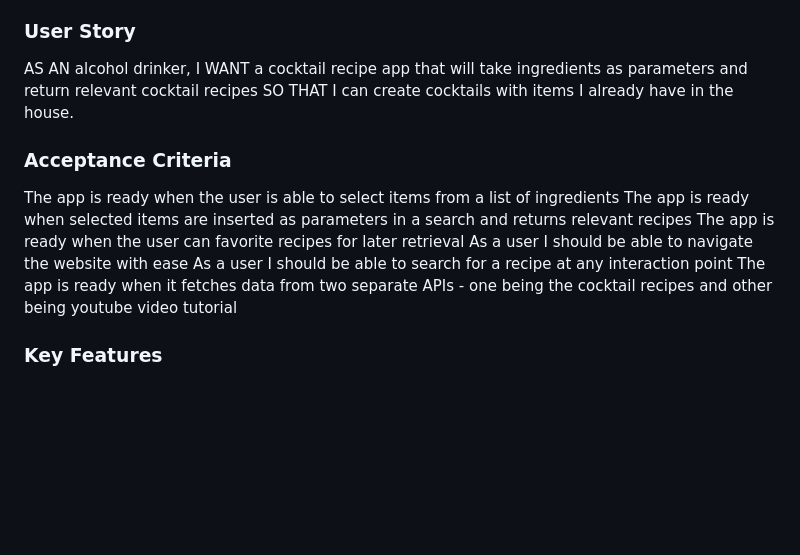
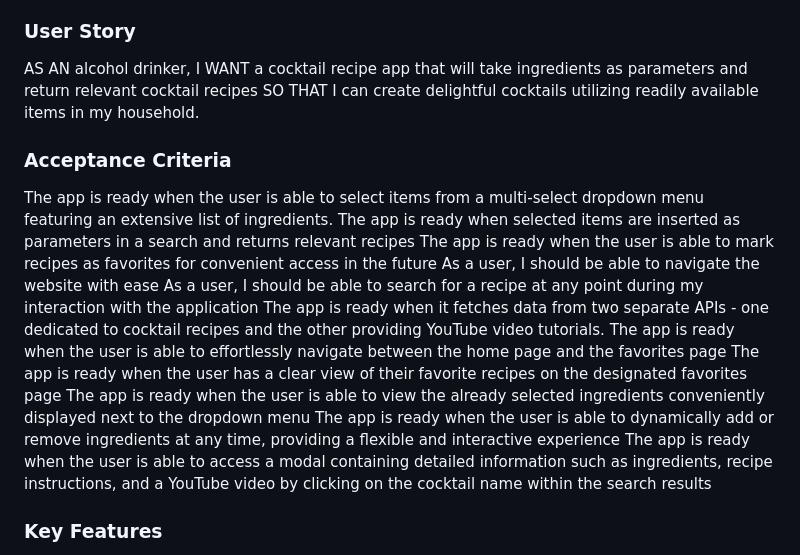
Before and after one commit to RedPez/The-Drunk-Chef-App, a Markdown page: README.md, the part around the change. Drawn GitHub-style; blank space fills up the shorter version.

```diff
--- a/README.md
+++ b/README.md
@@ -39,15 +39,20 @@ This project was created with:
 - Canva
 
 ### User Story
-AS AN alcohol drinker, I WANT a cocktail recipe app that will take ingredients as parameters and return relevant cocktail recipes SO THAT I can create cocktails with items I already have in the house.
+AS AN alcohol drinker, I WANT a cocktail recipe app that will take ingredients as parameters and return relevant cocktail recipes SO THAT I can create delightful cocktails utilizing readily available items in my household.
 
 ### Acceptance Criteria
-The app is ready when the user is able to select items from a list of ingredients
+The app is ready when the user is able to select items from a multi-select dropdown menu featuring an extensive list of ingredients.
 The app is ready when selected items are inserted as parameters in a search and returns relevant recipes
-The app is ready when the user can favorite recipes for later retrieval
-As a user I should be able to navigate the website with ease
-As a user I should be able to search for a recipe at any interaction point
-The app is ready when it fetches data from two separate APIs - one being the cocktail recipes and other being youtube video tutorial
+The app is ready when the user is able to mark recipes as favorites for convenient access in the future
+As a user, I should be able to navigate the website with ease
+As a user, I should be able to search for a recipe at any point during my interaction with the application
+The app is ready when it fetches data from two separate APIs - one dedicated to cocktail recipes and the other providing YouTube video tutorials.
+The app is ready when the user is able to effortlessly navigate between the home page and the favorites page
+The app is ready when the user has a clear view of their favorite recipes on the designated favorites page
+The app is ready when the user is able to view the already selected ingredients conveniently displayed next to the dropdown menu
+The app is ready when the user is able to dynamically add or remove ingredients at any time, providing a flexible and interactive experience
+The app is ready when the user is able to access a modal containing detailed information such as ingredients, recipe instructions, and a YouTube video by clicking on the cocktail name within the search results
 
 ### Key Features
 - Interactive search function that allows you to select ingredients using a dropdown list.
```
